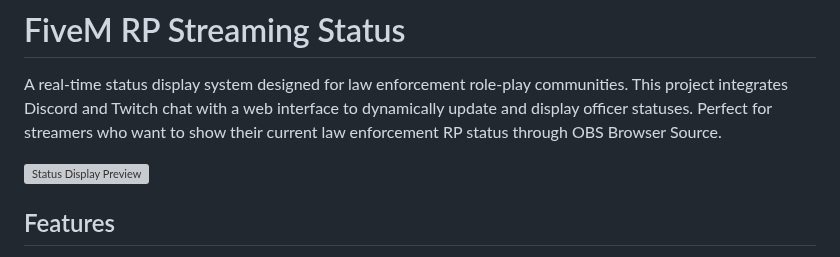
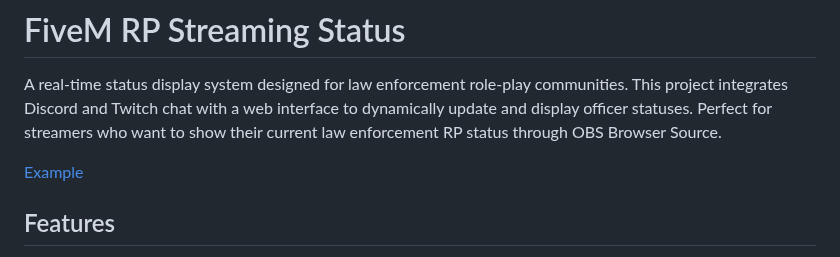
Before and after one commit to Im2Slothy/FiveM-RP-Streaming-Status-Twitch-Discord, a Markdown page: README.md, the part around the change. Rendered like a GitHub page; grey boxes are pictures that could not be loaded.

```diff
--- a/README.md
+++ b/README.md
@@ -3,7 +3,7 @@
 A real-time status display system designed for law enforcement role-play communities. This project integrates Discord and Twitch chat with a web interface to dynamically update and display officer statuses. Perfect for streamers who want to show their current law enforcement RP status through OBS Browser Source.
 
 
-![Status Display Preview](https://ibb.co/VtMGpPH)
+[Example](https://ibb.co/VtMGpPH)
 ## Features
 
 - **Real-time Updates:** Web interface automatically refreshes every 5 seconds
```
